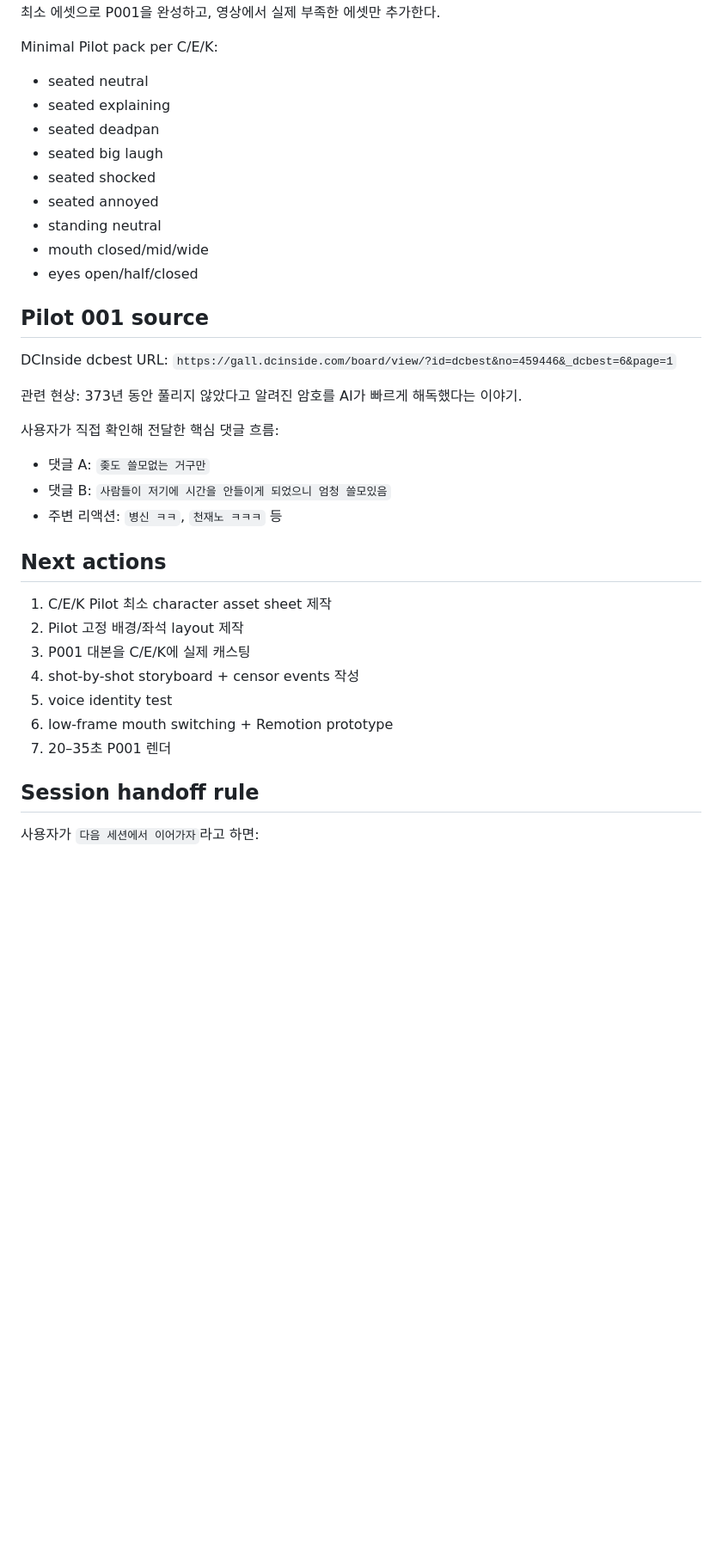
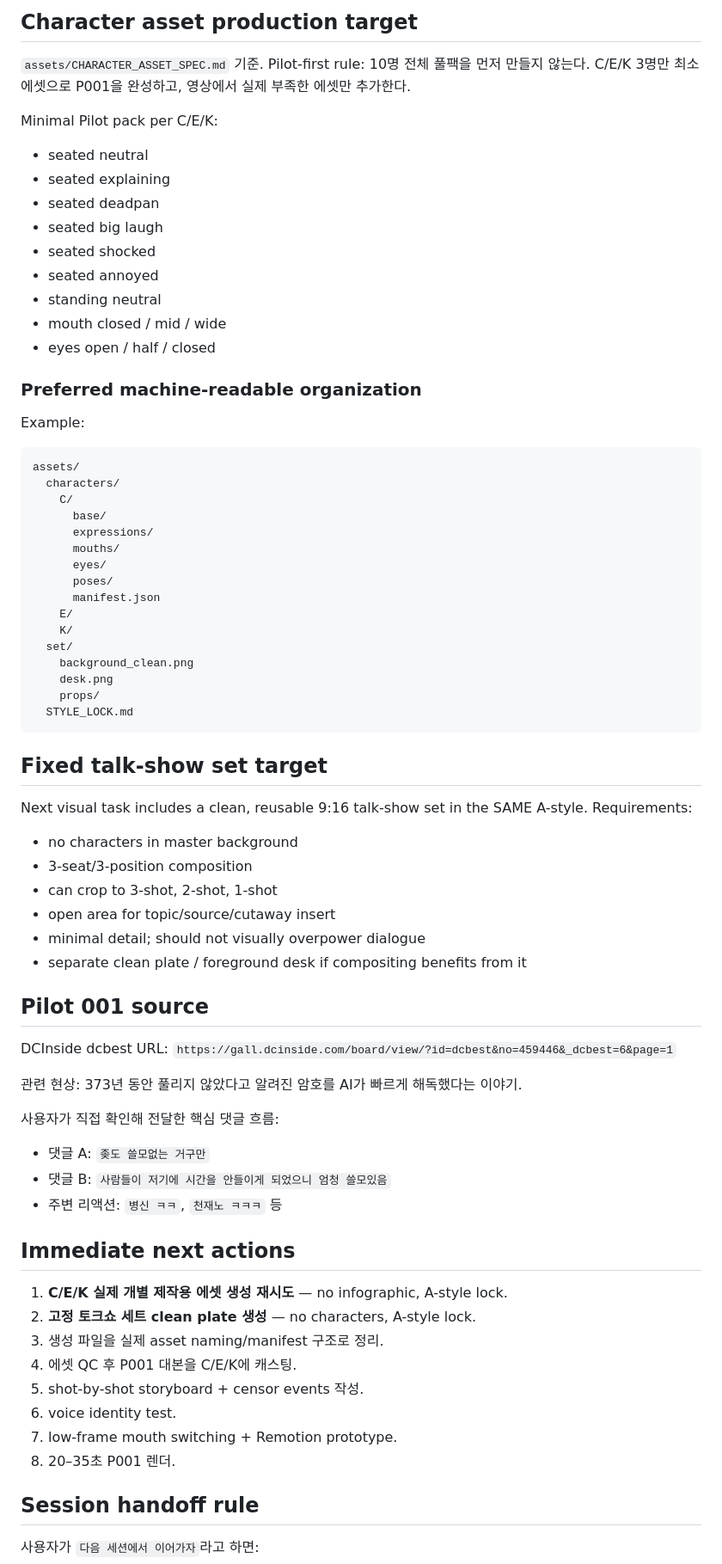
Before and after one commit to noru358/talkshow, a Markdown page: CURRENT_STATE.md, the part around one of its changes. Shown at 86% size. Drawn GitHub-style; blank space fills up the shorter version.

````diff
--- a/CURRENT_STATE.md
+++ b/CURRENT_STATE.md
@@ -42,3 +68,5 @@ Progress:
+## Character asset production target
+`assets/CHARACTER_ASSET_SPEC.md` 기준.
 Pilot-first rule: 10명 전체 풀팩을 먼저 만들지 않는다. C/E/K 3명만 최소 에셋으로 P001을 완성하고, 영상에서 실제 부족한 에셋만 추가한다.
 
 Minimal Pilot pack per C/E/K:
@@ -49,8 +77,39 @@ Minimal Pilot pack per C/E/K:
 - seated shocked
 - seated annoyed
 - standing neutral
-- mouth closed/mid/wide
-- eyes open/half/closed
+- mouth closed / mid / wide
+- eyes open / half / closed
+
+### Preferred machine-readable organization
+Example:
+```text
+assets/
+  characters/
+    C/
+      base/
+      expressions/
+      mouths/
+      eyes/
+      poses/
+      manifest.json
+    E/
+    K/
+  set/
+    background_clean.png
+    desk.png
+    props/
+  STYLE_LOCK.md
+```
+
+## Fixed talk-show set target
+Next visual task includes a clean, reusable 9:16 talk-show set in the SAME A-style.
+Requirements:
+- no characters in master background
+- 3-seat/3-position composition
+- can crop to 3-shot, 2-shot, 1-shot
+- open area for topic/source/cutaway insert
+- minimal detail; should not visually overpower dialogue
+- separate clean plate / foreground desk if compositing benefits from it
 
 ## Pilot 001 source
 DCInside dcbest URL:
@@ -63,14 +122,15 @@ DCInside dcbest URL:
 - 댓글 B: `사람들이 저기에 시간을 안들이게 되었으니 엄청 쓸모있음`
 - 주변 리액션: `병신 ㅋㅋ`, `천재노 ㅋㅋㅋ` 등
 
-## Next actions
-1. C/E/K Pilot 최소 character asset sheet 제작
-2. Pilot 고정 배경/좌석 layout 제작
-3. P001 대본을 C/E/K에 실제 캐스팅
-4. shot-by-shot storyboard + censor events 작성
-5. voice identity test
-6. low-frame mouth switching + Remotion prototype
-7. 20–35초 P001 렌더
+## Immediate next actions
+1. **C/E/K 실제 개별 제작용 에셋 생성 재시도** — no infographic, A-style lock.
+2. **고정 토크쇼 세트 clean plate 생성** — no characters, A-style lock.
+3. 생성 파일을 실제 asset naming/manifest 구조로 정리.
+4. 에셋 QC 후 P001 대본을 C/E/K에 캐스팅.
+5. shot-by-shot storyboard + censor events 작성.
+6. voice identity test.
+7. low-frame mouth switching + Remotion prototype.
+8. 20–35초 P001 렌더.
 
 ## Session handoff rule
 사용자가 `다음 세션에서 이어가자`라고 하면:
````
Also changed, not shown: other parts of CURRENT_STATE.md (+49 -22 lines).
